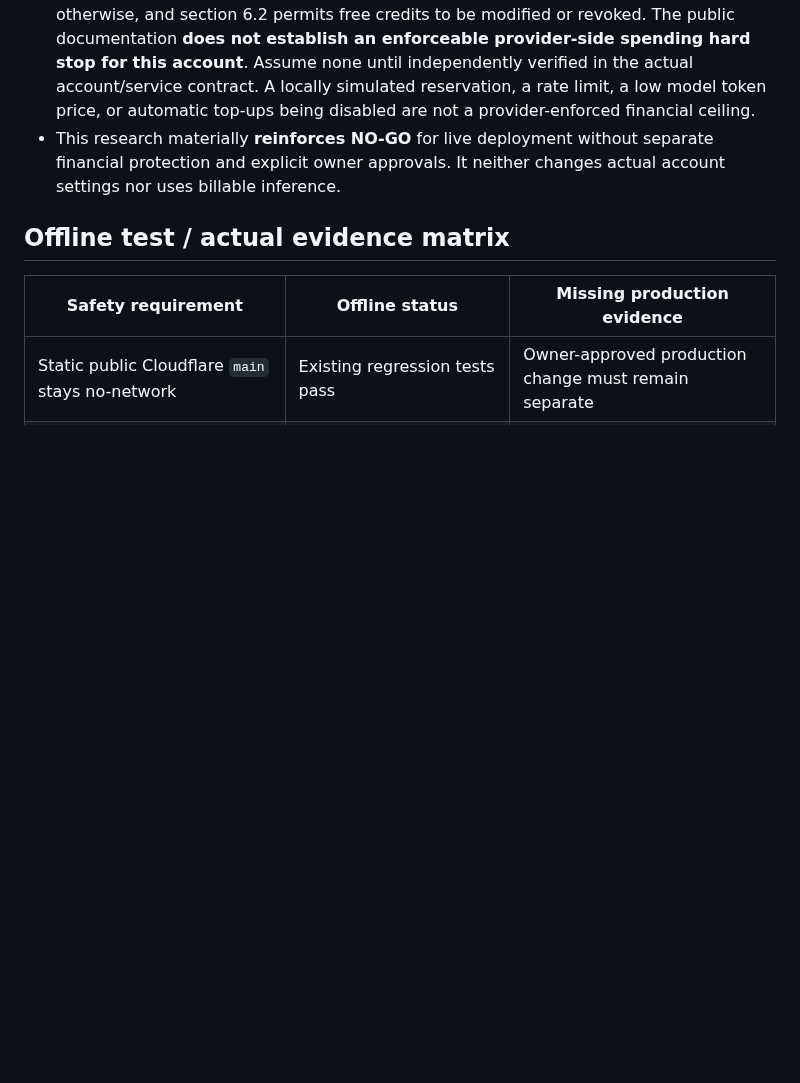
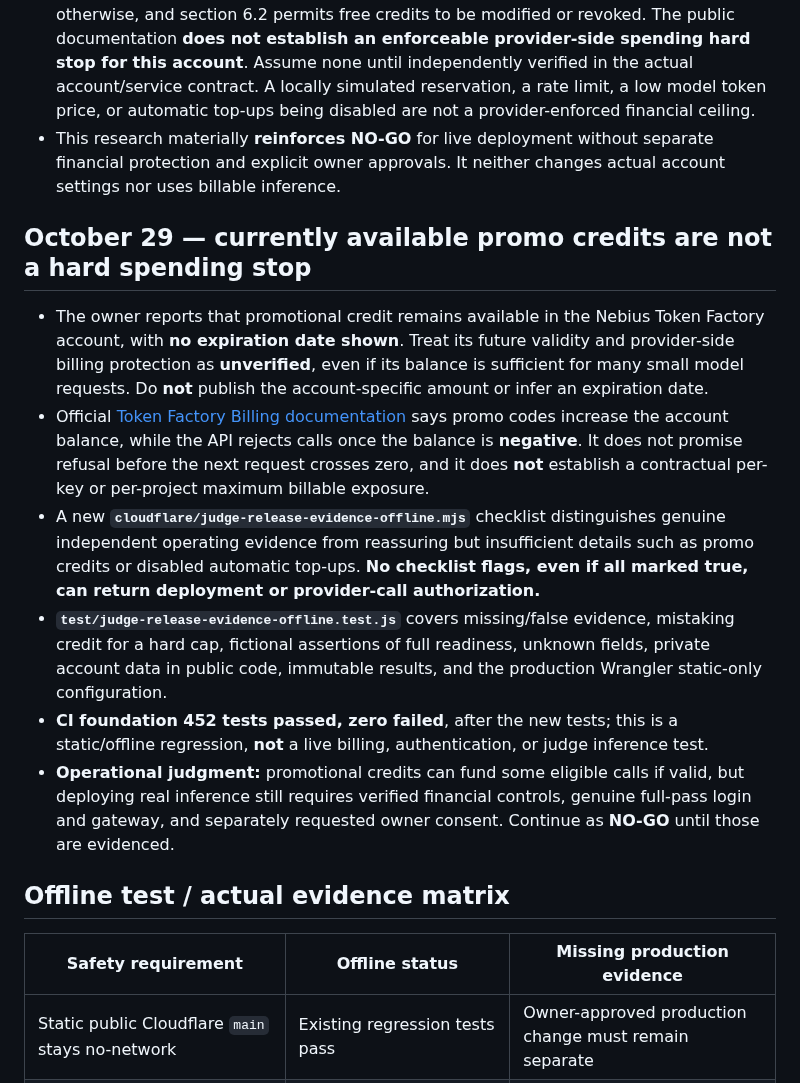
Before and after one commit to DiscoverAIDani/socialspark-hackathon-release, a Markdown page: JUDGE_ONLY_DEC23_RELEASE_PLAN.md, the part around the change. Drawn GitHub-style; blank space fills up the shorter version.

Commit message:
docs: record credit-aware offline no-go review and 452 passing tests

```diff
--- a/JUDGE_ONLY_DEC23_RELEASE_PLAN.md
+++ b/JUDGE_ONLY_DEC23_RELEASE_PLAN.md
@@ -38,6 +38,15 @@
 - **New financial finding:** Nebius [Token Factory Supplemental Terms](https://docs.nebius.com/legal/token-factory), **effective October 22, 2026**, section 6.1 describes fees as **post-paid** unless an agreement provides otherwise, and section 6.2 permits free credits to be modified or revoked. The public documentation **does not establish an enforceable provider-side spending hard stop for this account**. Assume none until independently verified in the actual account/service contract. A locally simulated reservation, a rate limit, a low model token price, or automatic top-ups being disabled are not a provider-enforced financial ceiling.
 - This research materially **reinforces NO-GO** for live deployment without separate financial protection and explicit owner approvals. It neither changes actual account settings nor uses billable inference.
 
+## October 29 — currently available promo credits are not a hard spending stop
+
+- The owner reports that promotional credit remains available in the Nebius Token Factory account, with **no expiration date shown**. Treat its future validity and provider-side billing protection as **unverified**, even if its balance is sufficient for many small model requests. Do **not** publish the account-specific amount or infer an expiration date.
+- Official [Token Factory Billing documentation](https://docs.tokenfactory.nebius.com/other-capabilities/billing) says promo codes increase the account balance, while the API rejects calls once the balance is **negative**. It does not promise refusal before the next request crosses zero, and it does **not** establish a contractual per-key or per-project maximum billable exposure.
+- A new **`cloudflare/judge-release-evidence-offline.mjs`** checklist distinguishes genuine independent operating evidence from reassuring but insufficient details such as promo credits or disabled automatic top-ups. **No checklist flags, even if all marked true, can return deployment or provider-call authorization.**
+- **`test/judge-release-evidence-offline.test.js`** covers missing/false evidence, mistaking credit for a hard cap, fictional assertions of full readiness, unknown fields, private account data in public code, immutable results, and the production Wrangler static-only configuration.
+- **CI foundation 452 tests passed, zero failed**, after the new tests; this is a static/offline regression, **not** a live billing, authentication, or judge inference test.
+- **Operational judgment:** promotional credits can fund some eligible calls if valid, but deploying real inference still requires verified financial controls, genuine full-pass login and gateway, and separately requested owner consent. Continue as **NO-GO** until those are evidenced.
+
 ## Offline test / actual evidence matrix
 
 | Safety requirement | Offline status | Missing production evidence |
```
